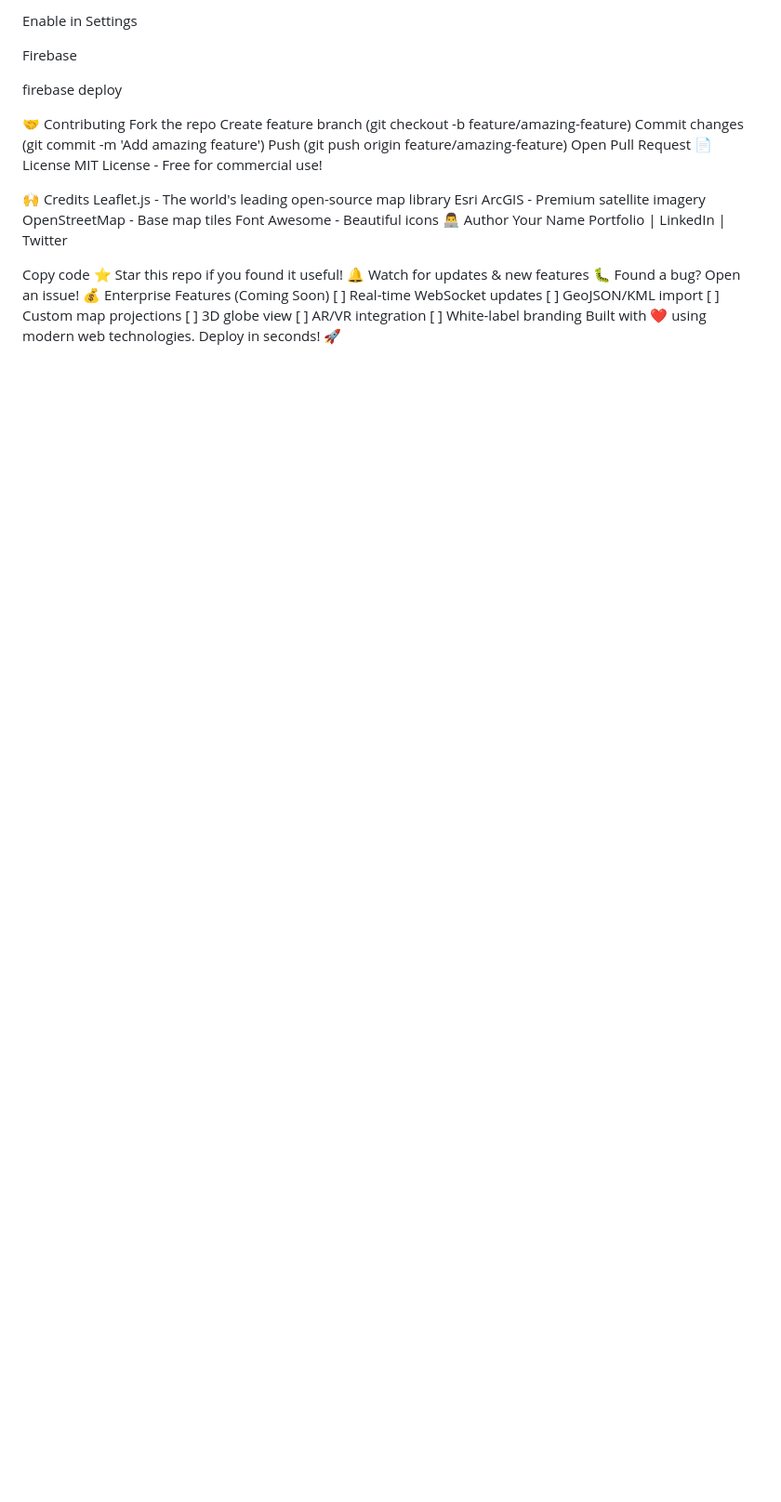
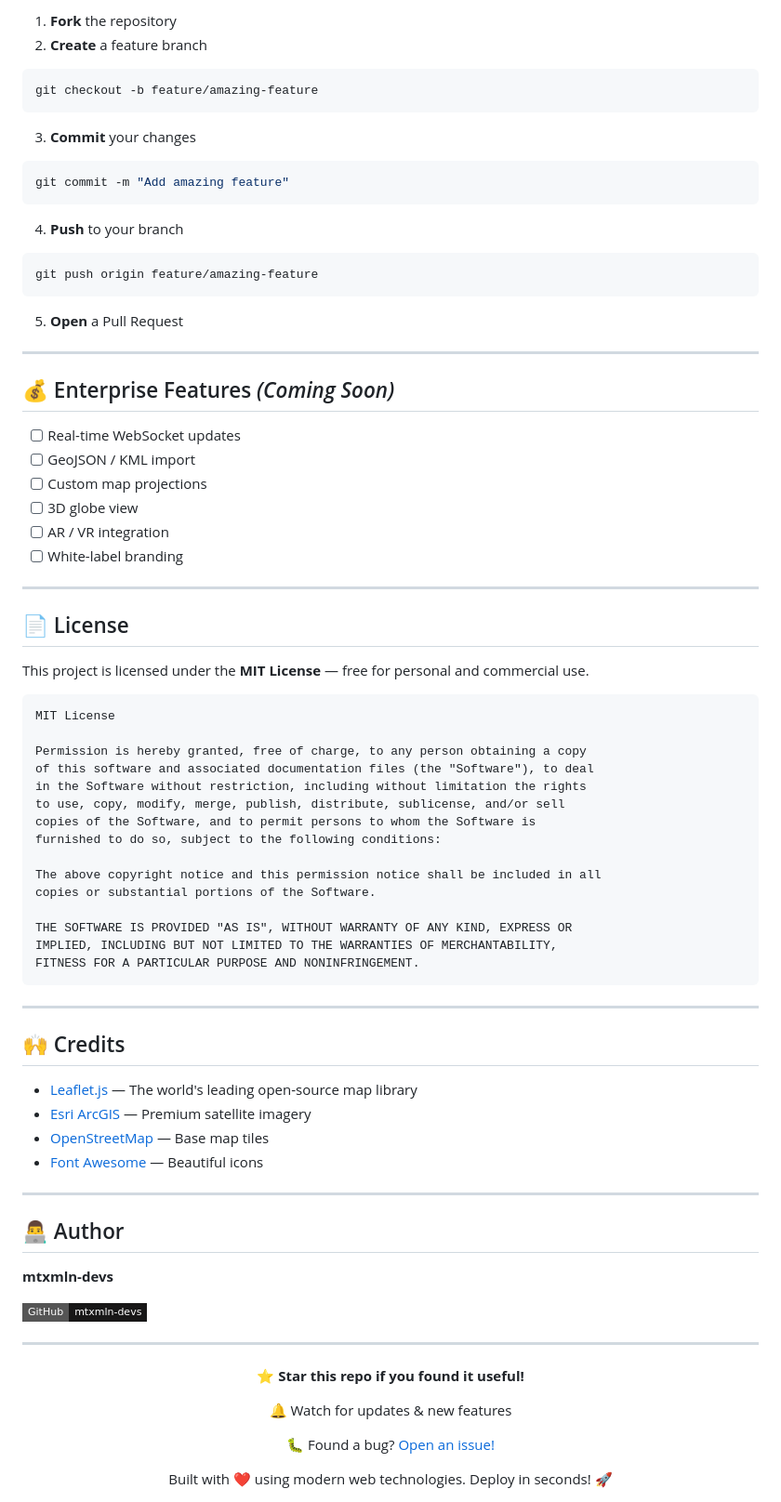
Before and after one commit to mtxmln-devs/SimpleMap_Leaflet.js, a Markdown page: README.md, the part around one of its changes. Shown at 93% size. Drawn GitHub-style; badges without logos; blank space fills up the shorter version.

````diff
--- a/README.md
+++ b/README.md
@@ -264,38 +263,79 @@ GitHub Pages
 
-Enable in Settings
+1. **Fork** the repository
+2. **Create** a feature branch
+```bash
+git checkout -b feature/amazing-feature
+```
+3. **Commit** your changes
+```bash
+git commit -m "Add amazing feature"
+```
+4. **Push** to your branch
+```bash
+git push origin feature/amazing-feature
+```
+5. **Open** a Pull Request
 
-Firebase
+---
 
-firebase deploy
+## 💰 Enterprise Features *(Coming Soon)*
 
-🤝 Contributing
-Fork the repo
-Create feature branch (git checkout -b feature/amazing-feature)
-Commit changes (git commit -m 'Add amazing feature')
-Push (git push origin feature/amazing-feature)
-Open Pull Request
-📄 License
-MIT License - Free for commercial use!
+- [ ] Real-time WebSocket updates
+- [ ] GeoJSON / KML import
+- [ ] Custom map projections
+- [ ] 3D globe view
+- [ ] AR / VR integration
+- [ ] White-label branding
 
-🙌 Credits
-Leaflet.js - The world's leading open-source map library
-Esri ArcGIS - Premium satellite imagery
-OpenStreetMap - Base map tiles
-Font Awesome - Beautiful icons
-👨‍💻 Author
-Your Name
-Portfolio | LinkedIn | Twitter
+---
 
+## 📄 License
 
-Copy code
-⭐ Star this repo if you found it useful!
+This project is licensed under the **MIT License** — free for personal and commercial use.
+
+```
+MIT License
+
+Permission is hereby granted, free of charge, to any person obtaining a copy
+of this software and associated documentation files (the "Software"), to deal
+in the Software without restriction, including without limitation the rights
+to use, copy, modify, merge, publish, distribute, sublicense, and/or sell
+copies of the Software, and to permit persons to whom the Software is
+furnished to do so, subject to the following conditions:
+
+The above copyright notice and this permission notice shall be included in all
+copies or substantial portions of the Software.
+
+THE SOFTWARE IS PROVIDED "AS IS", WITHOUT WARRANTY OF ANY KIND, EXPRESS OR
+IMPLIED, INCLUDING BUT NOT LIMITED TO THE WARRANTIES OF MERCHANTABILITY,
+FITNESS FOR A PARTICULAR PURPOSE AND NONINFRINGEMENT.
+```
+
+---
+
+## 🙌 Credits
+
+- [Leaflet.js](https://leafletjs.com/) — The world's leading open-source map library
+- [Esri ArcGIS](https://www.arcgis.com/) — Premium satellite imagery
+- [OpenStreetMap](https://www.openstreetmap.org/) — Base map tiles
+- [Font Awesome](https://fontawesome.com/) — Beautiful icons
+
+---
+
+## 👨‍💻 Author
+
+**mtxmln-devs**
+
+[![GitHub](https://img.shields.io/badge/GitHub-mtxmln--devs-181717?style=flat-square&logo=github)](https://github.com/mtxmln-devs)
+
+---
+
+<div align="center">
+
+⭐ **Star this repo if you found it useful!**
+
 🔔 Watch for updates & new features
-🐛 Found a bug? Open an issue!
-💰 Enterprise Features (Coming Soon)
-[ ] Real-time WebSocket updates
-[ ] GeoJSON/KML import
-[ ] Custom map projections
-[ ] 3D globe view
-[ ] AR/VR integration
-[ ] White-label branding
+
+🐛 Found a bug? [Open an issue!](https://github.com/mtxmln-devs/SimpleMap_Leaflet.js/issues)
+
 Built with ❤️ using modern web technologies. Deploy in seconds! 🚀
````
Also changed, not shown: other parts of README.md (+189 -188 lines).
